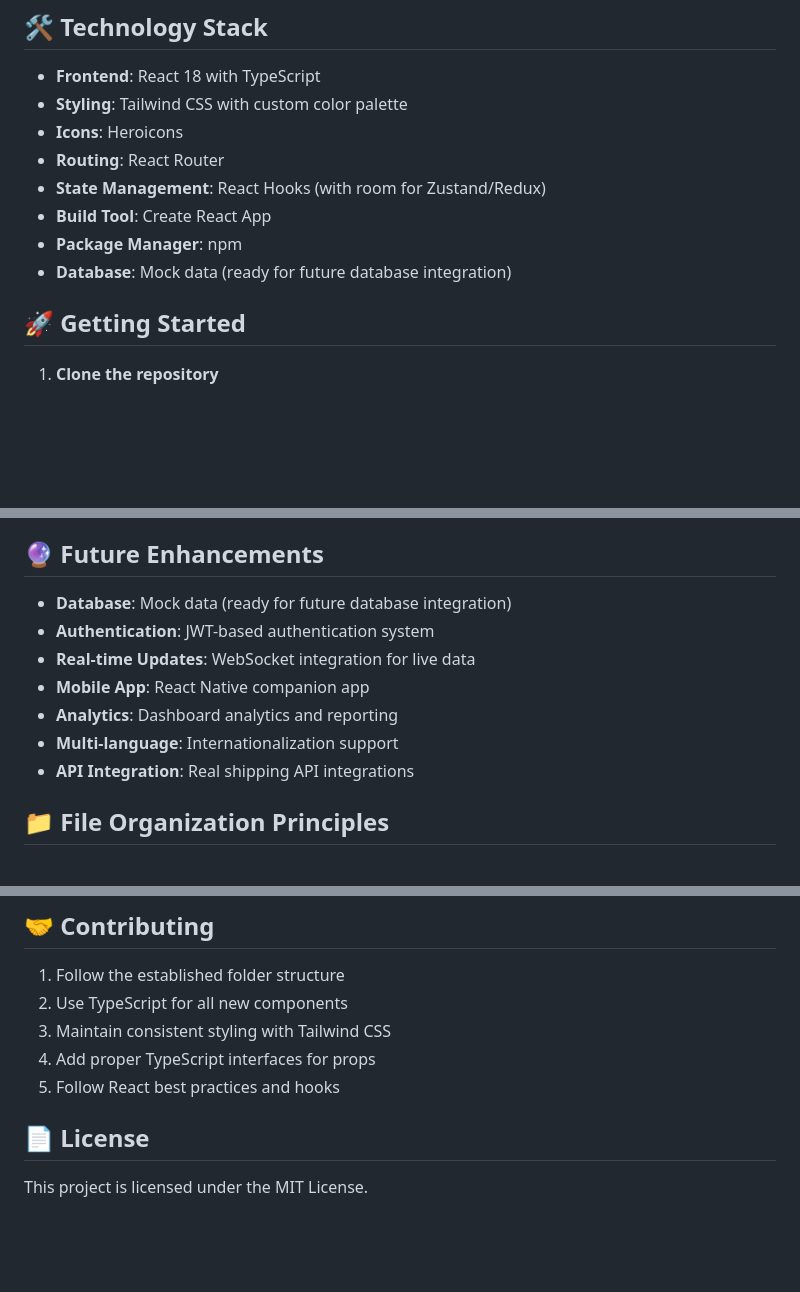
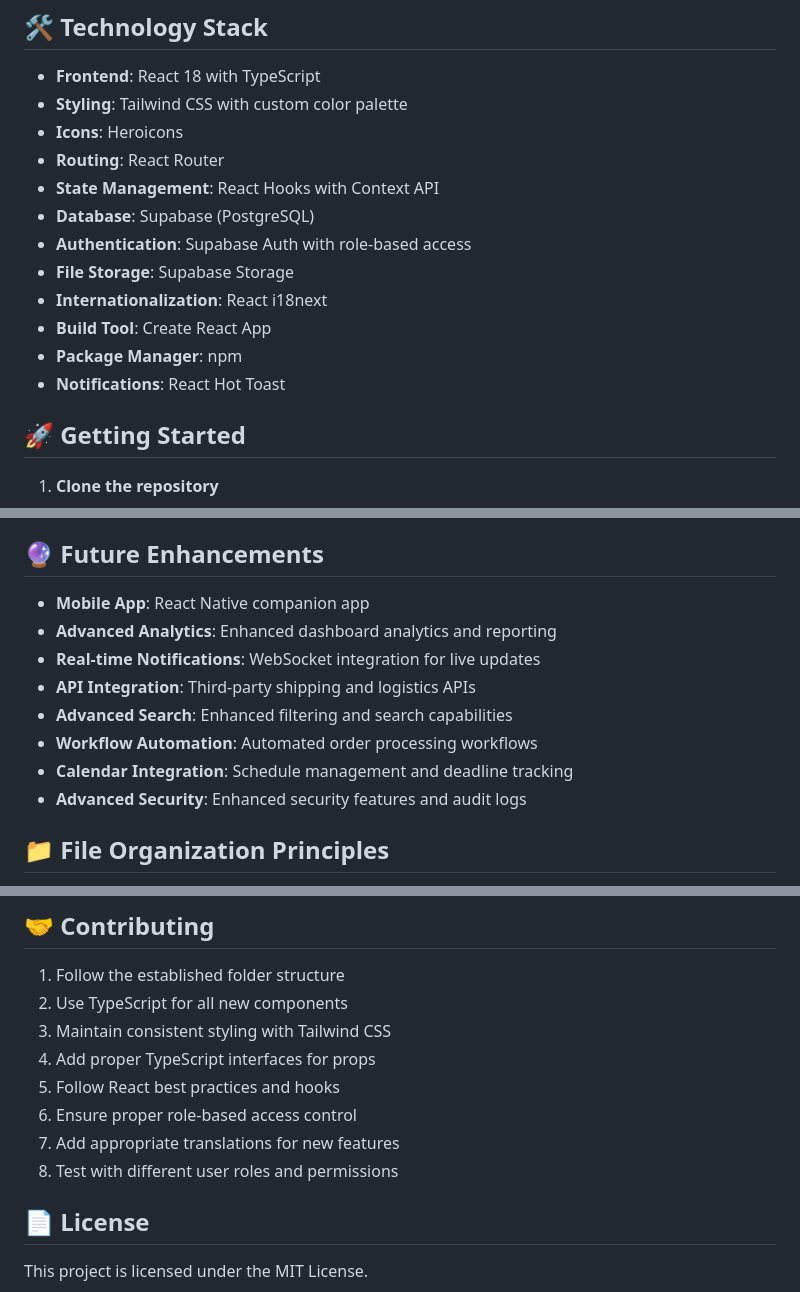
Before and after one commit to Saeid202/procargo, a Markdown page: README.md, 3 parts joined by grey strips. GitHub-like rendering; blank space fills up the shorter version.

```diff
--- a/README.md
+++ b/README.md
@@ -70,10 +112,14 @@ src/
 - **Styling**: Tailwind CSS with custom color palette
 - **Icons**: Heroicons
 - **Routing**: React Router
-- **State Management**: React Hooks (with room for Zustand/Redux)
+- **State Management**: React Hooks with Context API
+- **Database**: Supabase (PostgreSQL)
+- **Authentication**: Supabase Auth with role-based access
+- **File Storage**: Supabase Storage
+- **Internationalization**: React i18next
 - **Build Tool**: Create React App
 - **Package Manager**: npm
-- **Database**: Mock data (ready for future database integration)
+- **Notifications**: React Hot Toast
 
 ## 🚀 Getting Started
 
@@ -122,13 +218,14 @@ src/
 
 ## 🔮 Future Enhancements
 
-- **Database**: Mock data (ready for future database integration)
-- **Authentication**: JWT-based authentication system
-- **Real-time Updates**: WebSocket integration for live data
 - **Mobile App**: React Native companion app
-- **Analytics**: Dashboard analytics and reporting
-- **Multi-language**: Internationalization support
-- **API Integration**: Real shipping API integrations
+- **Advanced Analytics**: Enhanced dashboard analytics and reporting
+- **Real-time Notifications**: WebSocket integration for live updates
+- **API Integration**: Third-party shipping and logistics APIs
+- **Advanced Search**: Enhanced filtering and search capabilities
+- **Workflow Automation**: Automated order processing workflows
+- **Calendar Integration**: Schedule management and deadline tracking
+- **Advanced Security**: Enhanced security features and audit logs
 
 ## 📁 File Organization Principles
 
@@ -145,6 +242,9 @@ src/
 3. Maintain consistent styling with Tailwind CSS
 4. Add proper TypeScript interfaces for props
 5. Follow React best practices and hooks
+6. Ensure proper role-based access control
+7. Add appropriate translations for new features
+8. Test with different user roles and permissions
 
 ## 📄 License
 
```
Also changed, not shown: other parts of README.md (+109 -17 lines).
